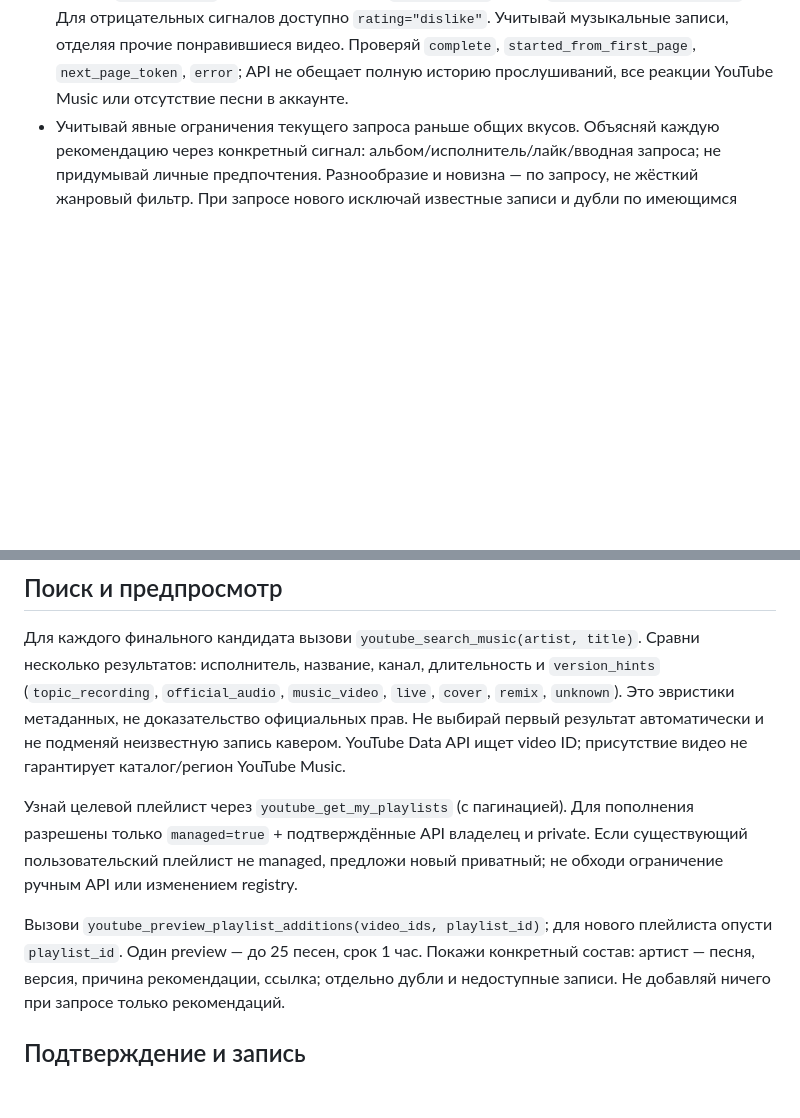
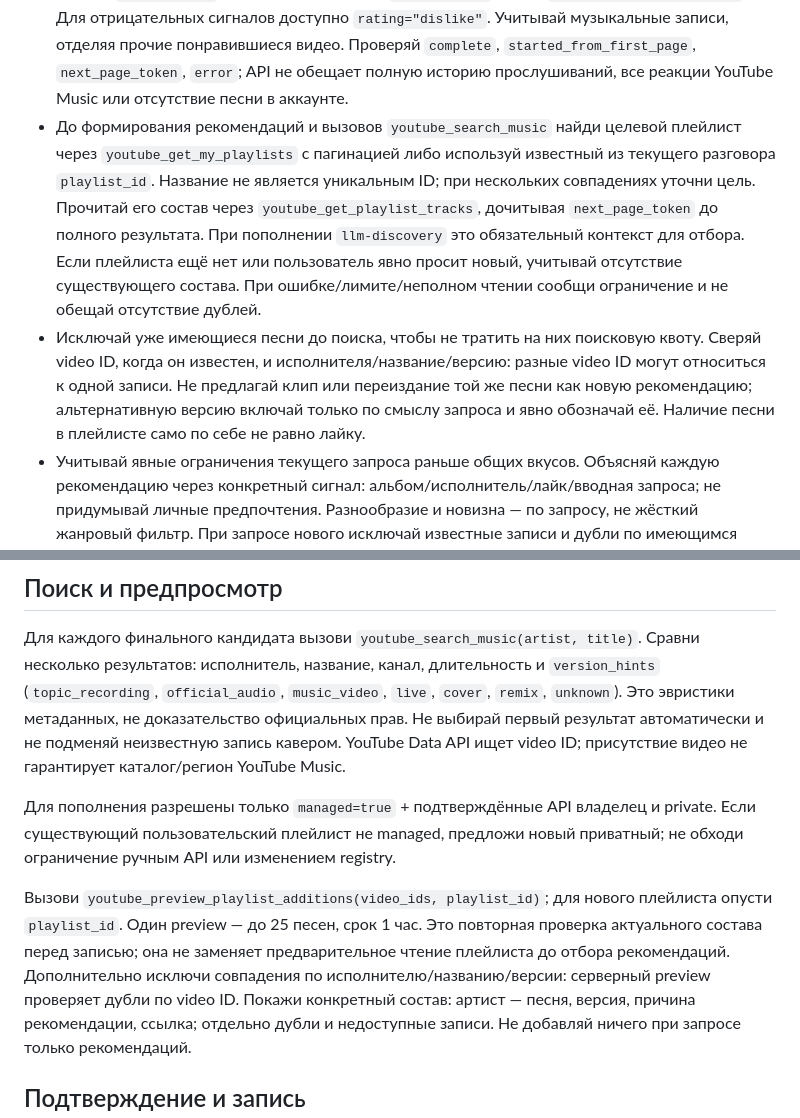
Before and after one commit to gavrevnik/content-checker, a Markdown page: skills/music-discovery/SKILL.md, 2 parts joined by grey strips. Drawn GitHub-style; blank space fills up the shorter version.

```diff
--- a/skills/music-discovery/SKILL.md
+++ b/skills/music-discovery/SKILL.md
@@ -32,6 +32,19 @@ description: Рекомендовать музыку по запросу, вку
   Учитывай музыкальные записи, отделяя прочие понравившиеся видео. Проверяй
   `complete`, `started_from_first_page`, `next_page_token`, `error`; API не обещает
   полную историю прослушиваний, все реакции YouTube Music или отсутствие песни в аккаунте.
+- До формирования рекомендаций и вызовов `youtube_search_music` найди целевой
+  плейлист через `youtube_get_my_playlists` с пагинацией либо используй известный
+  из текущего разговора `playlist_id`. Название не является уникальным ID;
+  при нескольких совпадениях уточни цель. Прочитай его состав через
+  `youtube_get_playlist_tracks`, дочитывая `next_page_token` до полного результата.
+  При пополнении `llm-discovery` это обязательный контекст для отбора. Если плейлиста
+  ещё нет или пользователь явно просит новый, учитывай отсутствие существующего состава.
+  При ошибке/лимите/неполном чтении сообщи ограничение и не обещай отсутствие дублей.
+- Исключай уже имеющиеся песни до поиска, чтобы не тратить на них поисковую квоту.
+  Сверяй video ID, когда он известен, и исполнителя/название/версию: разные video ID
+  могут относиться к одной записи. Не предлагай клип или переиздание той же песни
+  как новую рекомендацию; альтернативную версию включай только по смыслу запроса
+  и явно обозначай её. Наличие песни в плейлисте само по себе не равно лайку.
 - Учитывай явные ограничения текущего запроса раньше общих вкусов. Объясняй каждую
   рекомендацию через конкретный сигнал: альбом/исполнитель/лайк/вводная запроса;
   не придумывай личные предпочтения. Разнообразие и новизна — по запросу, не жёсткий
@@ -47,13 +60,15 @@ description: Рекомендовать музыку по запросу, вку
 Не выбирай первый результат автоматически и не подменяй неизвестную запись кавером.
 YouTube Data API ищет video ID; присутствие видео не гарантирует каталог/регион YouTube Music.
 
-Узнай целевой плейлист через `youtube_get_my_playlists` (с пагинацией).
 Для пополнения разрешены только `managed=true` + подтверждённые API владелец и private.
 Если существующий пользовательский плейлист не managed, предложи новый приватный;
 не обходи ограничение ручным API или изменением registry.
 
 Вызови `youtube_preview_playlist_additions(video_ids, playlist_id)`; для нового
 плейлиста опусти `playlist_id`. Один preview — до 25 песен, срок 1 час.
+Это повторная проверка актуального состава перед записью; она не заменяет
+предварительное чтение плейлиста до отбора рекомендаций. Дополнительно исключи
+совпадения по исполнителю/названию/версии: серверный preview проверяет дубли по video ID.
 Покажи конкретный состав: артист — песня, версия, причина рекомендации, ссылка;
 отдельно дубли и недоступные записи. Не добавляй ничего при запросе только рекомендаций.
 
```
Also changed, not shown: README.md (+3 -1 lines).
